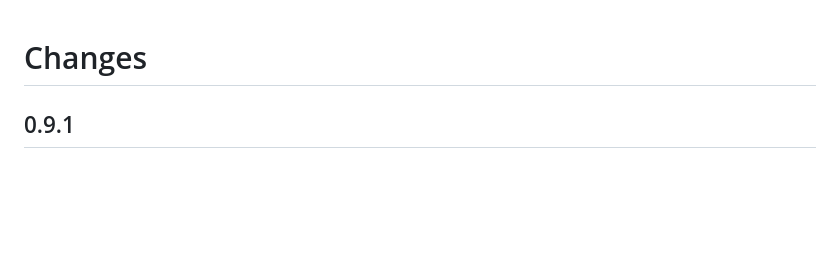
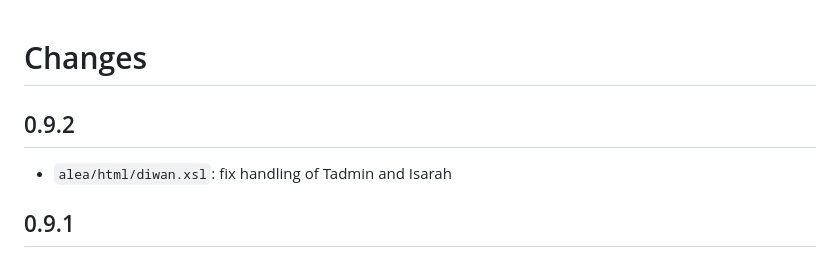
Before and after one commit to SCDH/seed-tei-transformations, a Markdown page: CHANGES.md, the part around the change. GitHub-like rendering; blank space fills up the shorter version.

Commit message:
report changes

```diff
--- a/CHANGES.md
+++ b/CHANGES.md
@@ -1,4 +1,8 @@
 # Changes
+
+## 0.9.2
+
+- `alea/html/diwan.xsl`: fix handling of Tadmin and Isarah
 
 ## 0.9.1
 
```
